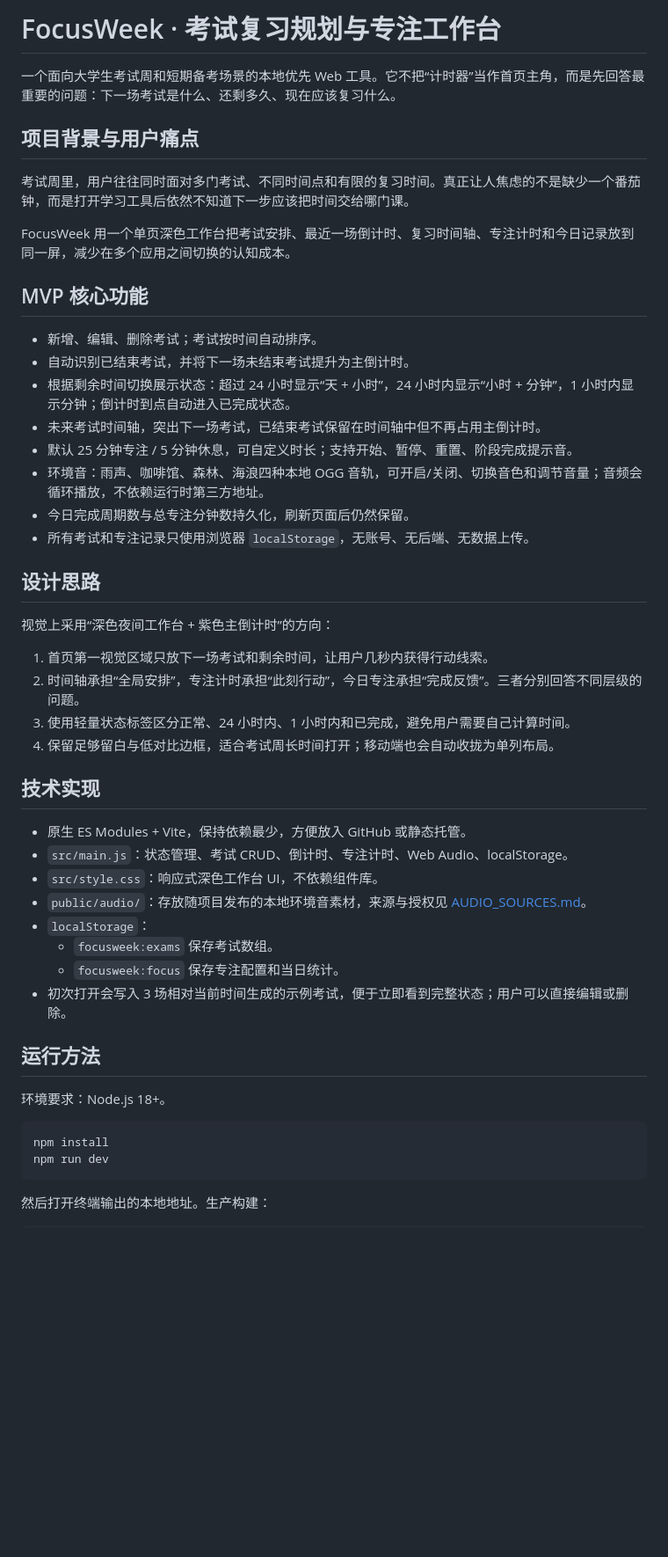
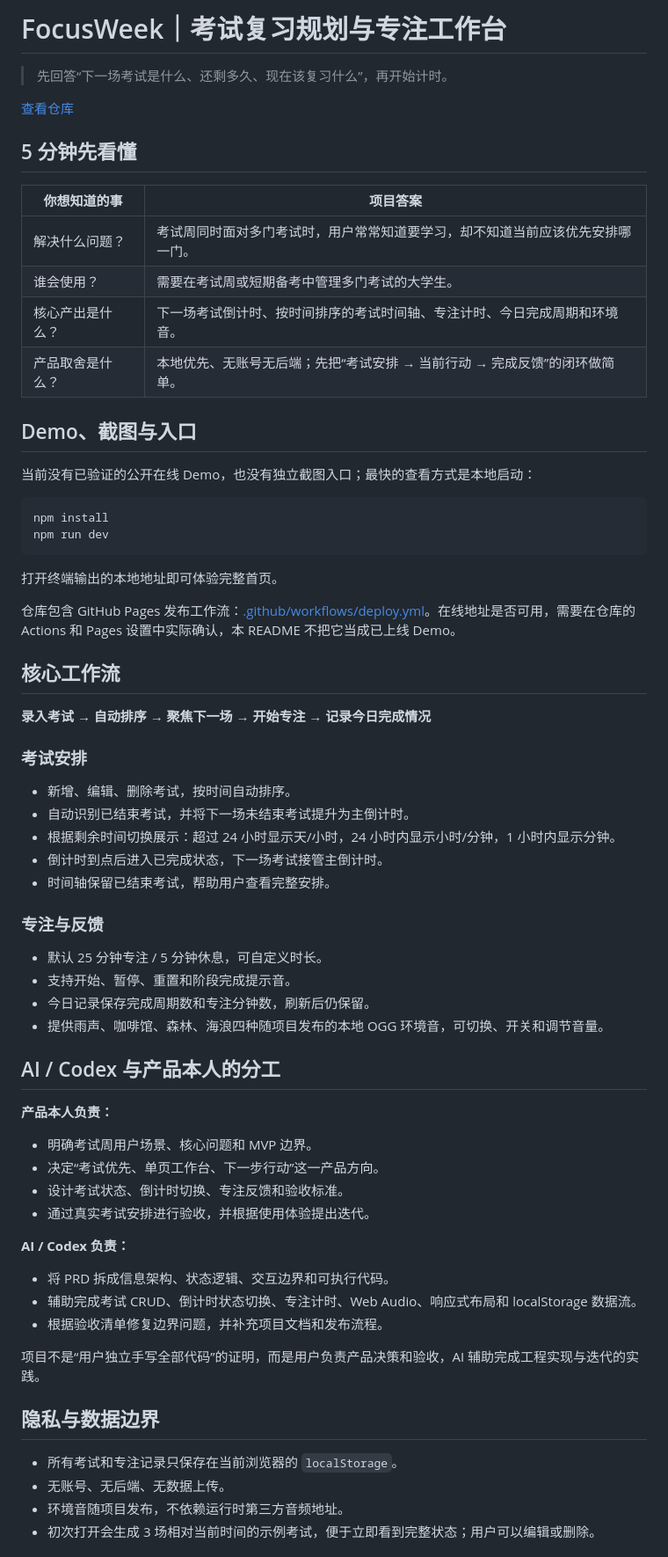
Before and after one commit to galjay/focusweek, a Markdown page: README.md, the part around one of its changes. Shown at 88% size. Rendered like a GitHub page; blank space fills up the shorter version.

Commit message:
docs: rewrite README for product showcase

````diff
--- a/README.md
+++ b/README.md
@@ -1,51 +1,71 @@
-# FocusWeek · 考试复习规划与专注工作台
+# FocusWeek｜考试复习规划与专注工作台
 
-一个面向大学生考试周和短期备考场景的本地优先 Web 工具。它不把“计时器”当作首页主角，而是先回答最重要的问题：下一场考试是什么、还剩多久、现在应该复习什么。
+> 先回答“下一场考试是什么、还剩多久、现在该复习什么”，再开始计时。
 
-## 项目背景与用户痛点
+[查看仓库](https://github.com/galjay/focusweek)
 
-考试周里，用户往往同时面对多门考试、不同时间点和有限的复习时间。真正让人焦虑的不是缺少一个番茄钟，而是打开学习工具后依然不知道下一步应该把时间交给哪门课。
+## 5 分钟先看懂
 
-FocusWeek 用一个单页深色工作台把考试安排、最近一场倒计时、复习时间轴、专注计时和今日记录放到同一屏，减少在多个应用之间切换的认知成本。
+| 你想知道的事 | 项目答案 |
+| --- | --- |
+| 解决什么问题？ | 考试周同时面对多门考试时，用户常常知道要学习，却不知道当前应该优先安排哪一门。 |
+| 谁会使用？ | 需要在考试周或短期备考中管理多门考试的大学生。 |
+| 核心产出是什么？ | 下一场考试倒计时、按时间排序的考试时间轴、专注计时、今日完成周期和环境音。 |
+| 产品取舍是什么？ | 本地优先、无账号无后端；先把“考试安排 → 当前行动 → 完成反馈”的闭环做简单。 |
 
-## MVP 核心功能
+## Demo、截图与入口
 
-- 新增、编辑、删除考试；考试按时间自动排序。
-- 自动识别已结束考试，并将下一场未结束考试提升为主倒计时。
-- 根据剩余时间切换展示状态：超过 24 小时显示“天 + 小时”，24 小时内显示“小时 + 分钟”，1 小时内显示分钟；倒计时到点自动进入已完成状态。
-- 未来考试时间轴，突出下一场考试，已结束考试保留在时间轴中但不再占用主倒计时。
-- 默认 25 分钟专注 / 5 分钟休息，可自定义时长；支持开始、暂停、重置、阶段完成提示音。
-- 环境音：雨声、咖啡馆、森林、海浪四种本地 OGG 音轨，可开启/关闭、切换音色和调节音量；音频会循环播放，不依赖运行时第三方地址。
-- 今日完成周期数与总专注分钟数持久化，刷新页面后仍然保留。
-- 所有考试和专注记录只使用浏览器 `localStorage`，无账号、无后端、无数据上传。
-
-## 设计思路
-
-视觉上采用“深色夜间工作台 + 紫色主倒计时”的方向：
-
-1. 首页第一视觉区域只放下一场考试和剩余时间，让用户几秒内获得行动线索。
-2. 时间轴承担“全局安排”，专注计时承担“此刻行动”，今日专注承担“完成反馈”。三者分别回答不同层级的问题。
-3. 使用轻量状态标签区分正常、24 小时内、1 小时内和已完成，避免用户需要自己计算时间。
-4. 保留足够留白与低对比边框，适合考试周长时间打开；移动端也会自动收拢为单列布局。
-
-## 技术实现
-
-- 原生 ES Modules + Vite，保持依赖最少，方便放入 GitHub 或静态托管。
-- `src/main.js`：状态管理、考试 CRUD、倒计时、专注计时、Web Audio、localStorage。
-- `src/style.css`：响应式深色工作台 UI，不依赖组件库。
-- `public/audio/`：存放随项目发布的本地环境音素材，来源与授权见 [AUDIO_SOURCES.md](./AUDIO_SOURCES.md)。
-- `localStorage`：
-  - `focusweek:exams` 保存考试数组。
-  - `focusweek:focus` 保存专注配置和当日统计。
-- 初次打开会写入 3 场相对当前时间生成的示例考试，便于立即看到完整状态；用户可以直接编辑或删除。
-
-## 运行方法
-
-环境要求：Node.js 18+。
+当前没有已验证的公开在线 Demo，也没有独立截图入口；最快的查看方式是本地启动：
 
 ```bash
 npm install
 npm run dev
 ```
 
-然后打开终端输出的本地地址。生产构建：
+打开终端输出的本地地址即可体验完整首页。
+
+仓库包含 GitHub Pages 发布工作流：[.github/workflows/deploy.yml](.github/workflows/deploy.yml)。在线地址是否可用，需要在仓库的 Actions 和 Pages 设置中实际确认，本 README 不把它当成已上线 Demo。
+
+## 核心工作流
+
+**录入考试 → 自动排序 → 聚焦下一场 → 开始专注 → 记录今日完成情况**
+
+### 考试安排
+
+- 新增、编辑、删除考试，按时间自动排序。
+- 自动识别已结束考试，并将下一场未结束考试提升为主倒计时。
+- 根据剩余时间切换展示：超过 24 小时显示天/小时，24 小时内显示小时/分钟，1 小时内显示分钟。
+- 倒计时到点后进入已完成状态，下一场考试接管主倒计时。
+- 时间轴保留已结束考试，帮助用户查看完整安排。
+
+### 专注与反馈
+
+- 默认 25 分钟专注 / 5 分钟休息，可自定义时长。
+- 支持开始、暂停、重置和阶段完成提示音。
+- 今日记录保存完成周期数和专注分钟数，刷新后仍保留。
+- 提供雨声、咖啡馆、森林、海浪四种随项目发布的本地 OGG 环境音，可切换、开关和调节音量。
+
+## AI / Codex 与产品本人的分工
+
+**产品本人负责：**
+
+- 明确考试周用户场景、核心问题和 MVP 边界。
+- 决定“考试优先、单页工作台、下一步行动”这一产品方向。
+- 设计考试状态、倒计时切换、专注反馈和验收标准。
+- 通过真实考试安排进行验收，并根据使用体验提出迭代。
+
+**AI / Codex 负责：**
+
+- 将 PRD 拆成信息架构、状态逻辑、交互边界和可执行代码。
+- 辅助完成考试 CRUD、倒计时状态切换、专注计时、Web Audio、响应式布局和 localStorage 数据流。
+- 根据验收清单修复边界问题，并补充项目文档和发布流程。
+
+项目不是“用户独立手写全部代码”的证明，而是用户负责产品决策和验收，AI 辅助完成工程实现与迭代的实践。
+
+## 隐私与数据边界
+
+- 所有考试和专注记录只保存在当前浏览器的 `localStorage`。
+- 无账号、无后端、无数据上传。
+- 环境音随项目发布，不依赖运行时第三方音频地址。
+- 初次打开会生成 3 场相对当前时间的示例考试，便于立即看到完整状态；用户可以编辑或删除。
+
````
Also changed, not shown: other parts of README.md (+34 -42 lines).
